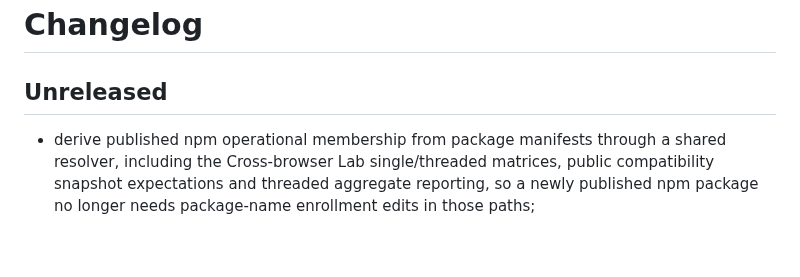
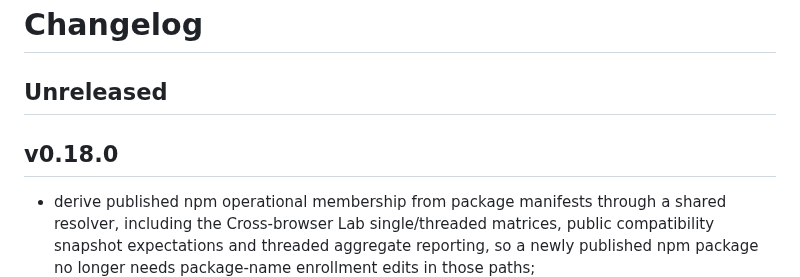
Before and after one commit to ttomohisa/wasm-zoo, a Markdown page: CHANGELOG.md, the part around the change. GitHub-like rendering; blank space fills up the shorter version.

Commit message:
docs: finalize v0.18.0 changelog

```diff
--- a/CHANGELOG.md
+++ b/CHANGELOG.md
@@ -1,6 +1,8 @@
 # Changelog
 
 ## Unreleased
+
+## v0.18.0
 
 - derive published npm operational membership from package manifests through a shared resolver, including the Cross-browser Lab single/threaded matrices, public compatibility snapshot expectations and threaded aggregate reporting, so a newly published npm package no longer needs package-name enrollment edits in those paths;
 - replace static npm workflow package choice lists with manifest-validated slug inputs and remove the QPDF rollout-specific pull-request smoke target in favor of a deterministic manifest-derived published baseline, while preserving package-specific real-operation fixtures and all reviewed release/npm publication boundaries;
```
